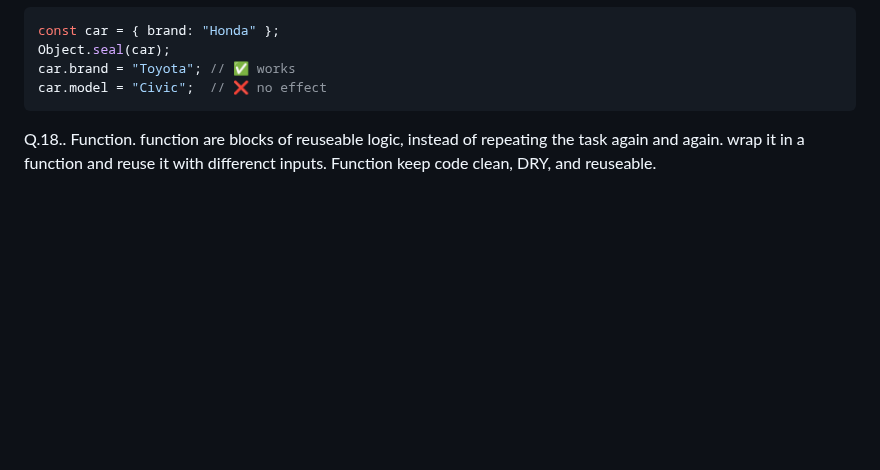
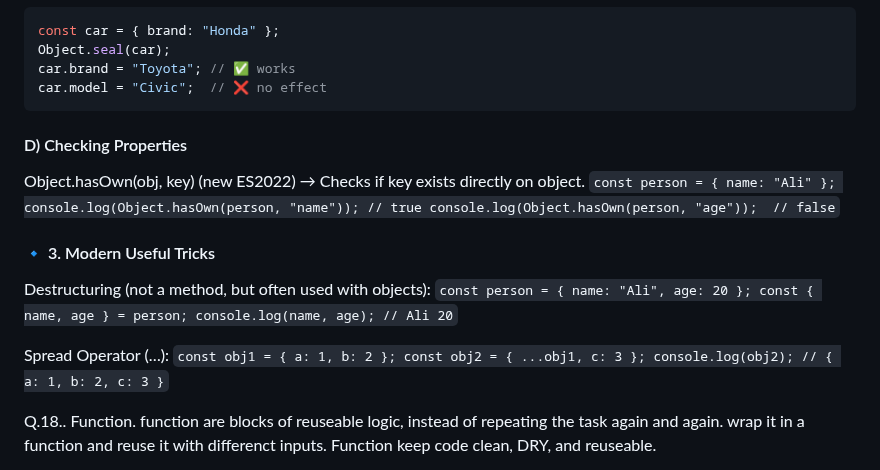
Before and after one commit to sherrymalik-200/JavaScript, a Markdown page: Readme.md, the part around the change. GitHub-like rendering; blank space fills up the shorter version.

````diff
--- a/Readme.md
+++ b/Readme.md
@@ -455,6 +455,25 @@ Object.seal(car);
 car.brand = "Toyota"; // ✅ works
 car.model = "Civic";  // ❌ no effect
 ```
+#### D) Checking Properties
+
+Object.hasOwn(obj, key) (new ES2022) → Checks if key exists directly on object.
+`const person = { name: "Ali" };
+console.log(Object.hasOwn(person, "name")); // true
+console.log(Object.hasOwn(person, "age"));  // false`
+
+#### 🔹 3. Modern Useful Tricks
+
+Destructuring (not a method, but often used with objects):
+`const person = { name: "Ali", age: 20 };
+const { name, age } = person;
+console.log(name, age); // Ali 20`
+
+Spread Operator (…):
+`const obj1 = { a: 1, b: 2 };
+const obj2 = { ...obj1, c: 3 };
+console.log(obj2); // { a: 1, b: 2, c: 3 }`
+
 
 
 
````
